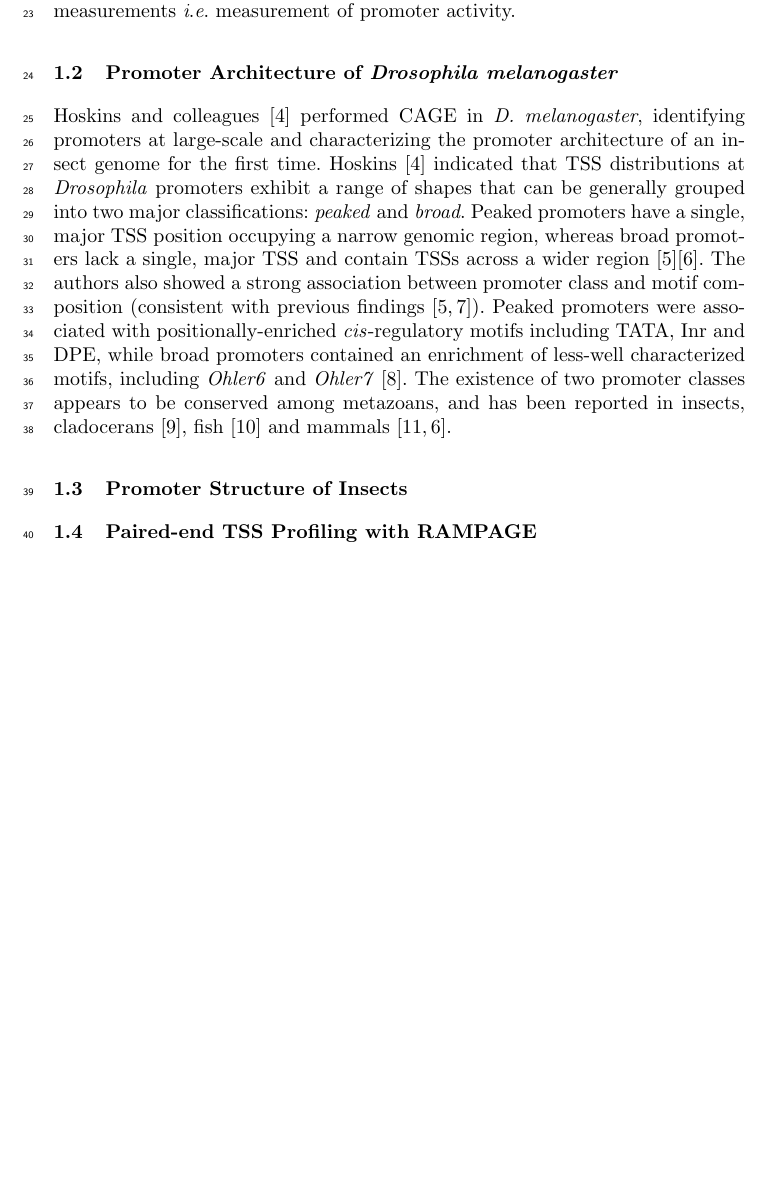
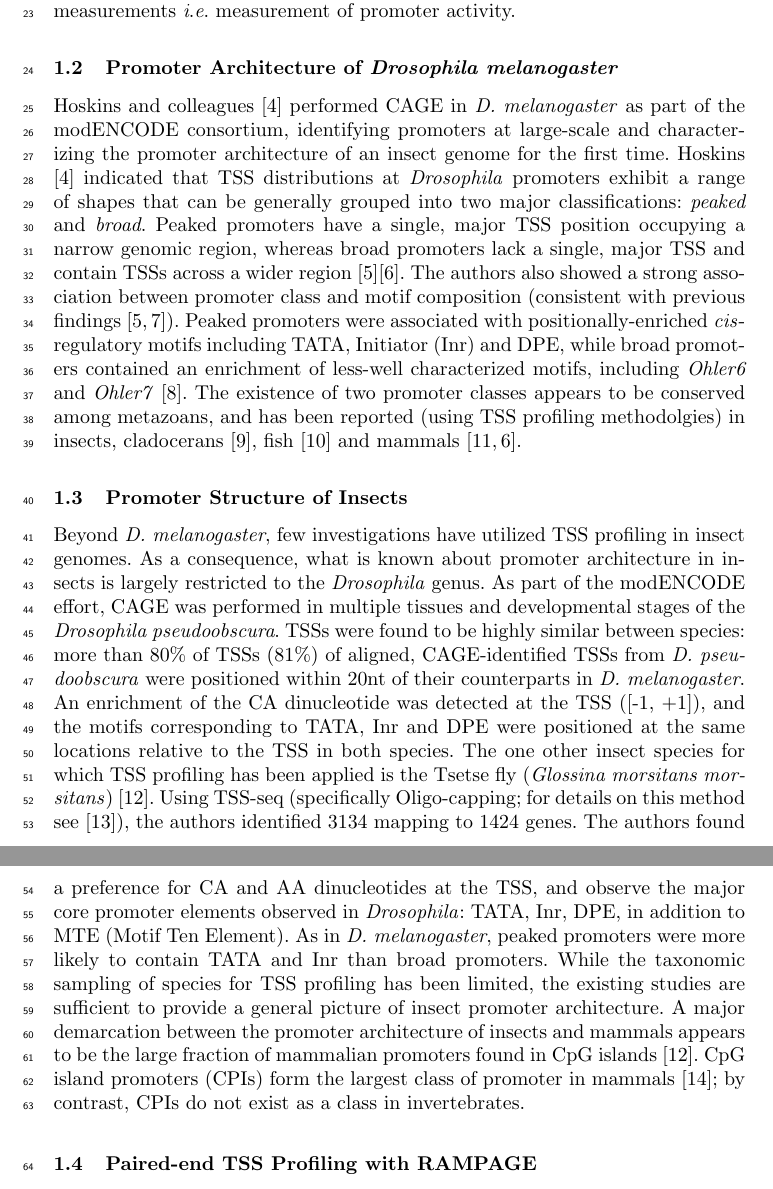
Before and after one commit to rtraborn/InsectChapter, a LaTeX paper (bookchapter.tex): part of page 2 of 8 before the commit and two parts of pages 2 and 3 of 8 after it, the two joined at a grey line, cut so that both start at the same text, the shorter picture padded with empty space. The pictures show the PDF file bookchapter.pdf that the author committed with the source.

Commit message:
Completed new subsection of Introduction.

```diff
--- a/bookchapter.tex
+++ b/bookchapter.tex
@@ -105,14 +105,26 @@ At the onset of the NGS era, CAGE was coupled with massively-parallel sequencing
 This advance provided more extensive coverage of the expressed transcriptome, and provided increased sensitivity for quantitative measurements \textit{i}.\textit{e}. measurement of promoter activity.
 
 \subsection{Promoter Architecture of \textit{Drosophila melanogaster}}
-Hoskins and colleagues \cite{Hoskins:2011io} performed CAGE in \textit{D. melanogaster}, identifying promoters at large-scale and characterizing the promoter architecture of an insect genome for the first time.
+Hoskins and colleagues \cite{Hoskins:2011io} performed CAGE in \textit{D. melanogaster} as part of the modENCODE consortium, identifying promoters at large-scale and characterizing the promoter architecture of an insect genome for the first time.
 Hoskins \cite{Hoskins:2011io} indicated that TSS distributions at \textit{Drosophila} promoters exhibit a range of shapes that can be generally grouped into two major classifications: \textit{peaked} and \textit{broad}.
 Peaked promoters have a single, major TSS position occupying a narrow genomic region, whereas broad promoters lack a single, major TSS and contain TSSs across a wider region \cite{Rach:2009ct}\cite{Lenhard:2012en}.
 The authors also showed a strong association between promoter class and motif composition (consistent with previous findings \cite{Rach:2009ct,Ni:2010jh}).
-Peaked promoters were associated with positionally-enriched \textit{cis}-regulatory motifs including TATA, Inr and DPE, while broad promoters contained an enrichment of less-well characterized motifs, including \textit{Ohler6} and \textit{Ohler7} \cite{Ohler:2002vl}.
-The existence of two promoter classes appears to be conserved among metazoans, and has been reported in insects, cladocerans \cite{Raborn:2016cr}, fish \cite{Nepal:2013bga} and mammals \cite{Carninci:2006in,Lenhard:2012en}.
+Peaked promoters were associated with positionally-enriched \textit{cis}-regulatory motifs including TATA, Initiator (Inr) and DPE, while broad promoters contained an enrichment of less-well characterized motifs, including \textit{Ohler6} and \textit{Ohler7} \cite{Ohler:2002vl}.
+The existence of two promoter classes appears to be conserved among metazoans, and has been reported (using TSS profiling methodolgies) in insects, cladocerans \cite{Raborn:2016cr}, fish \cite{Nepal:2013bga} and mammals \cite{Carninci:2006in,Lenhard:2012en}.
 
 \subsection{Promoter Structure of Insects}
+Beyond \textit{D. melanogaster}, few investigations have utilized TSS profiling in insect genomes.
+As a consequence, what is known about promoter architecture in insects is largely restricted to the \textit{Drosophila} genus.
+As part of the modENCODE effort, CAGE was performed in multiple tissues and developmental stages of the \textit{Drosophila pseudoobscura}.
+TSSs were found to be highly similar between species: more than 80\% of TSSs (81\%) of aligned, CAGE-identified TSSs from \textit{D. pseudoobscura} were positioned within 20nt of their counterparts in \textit{D. melanogaster}.
+An enrichment of the CA dinucleotide was detected at the TSS ([-1, +1]), and the motifs corresponding to TATA, Inr and DPE were positioned at the same locations relative to the TSS in both species.
+The one other insect species for which TSS profiling has been applied is the Tsetse fly (\textit{Glossina morsitans morsitans}) \cite{Mwangi:2015kn}.
+Using TSS-seq (specifically Oligo-capping; for details on this method see \cite{Tsuchihara:2009dm}), the authors identified 3134 mapping to 1424 genes.
+The authors found a preference for CA and AA dinucleotides at the TSS, and observe the major core promoter elements observed in \textit{Drosophila}: TATA, Inr, DPE, in addition to MTE (Motif Ten Element).
+As in \textit{D. melanogaster}, peaked promoters were more likely to contain TATA and Inr than broad promoters.
+While the taxonomic sampling of species for TSS profiling has been limited, the existing studies are sufficient to provide a general picture of insect promoter architecture.
+A major demarcation between the promoter architecture of insects and mammals appears to be the large fraction of mammalian promoters found in CpG islands \cite{Mwangi:2015kn}.
+CpG island promoters (CPIs) form the largest class of promoter in mammals \cite{Cvetesic:2017hl}; by contrast, CPIs do not exist as a class in invertebrates.
 
 
 \subsection{Paired-end TSS Profiling with RAMPAGE}
```
Also changed, not shown: bookchapter.pdf.
